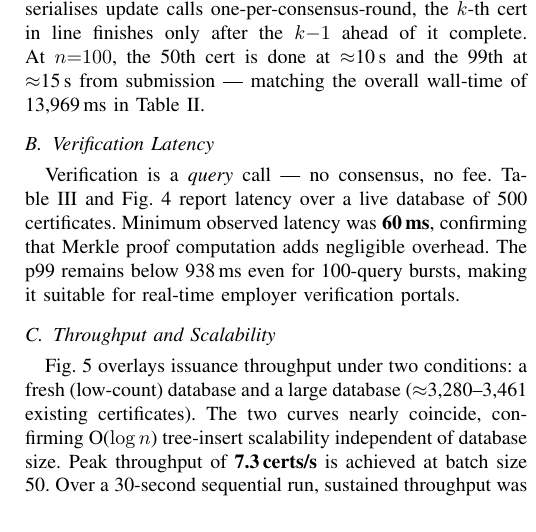
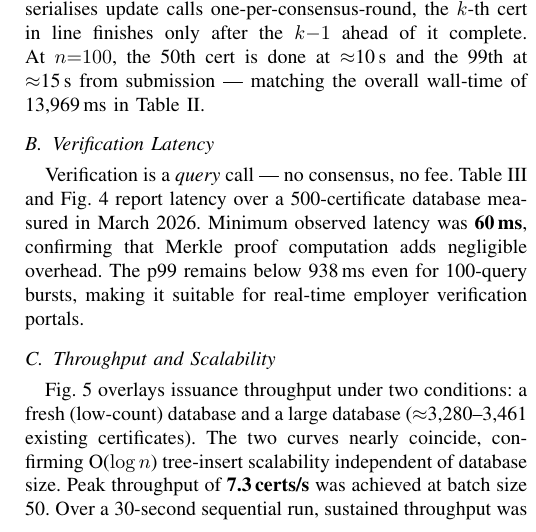
Before and after one commit to sudo-v4run/cred-verifier, a LaTeX paper (papers/Conference/research_paper.tex): part of one column of page 3 of 5, cut so that both start at the same text. Compiled offline with pdfLaTeX.

Commit message:
fix(conference): remove 'live' database claim; past-tense 'was achieved'

```diff
--- a/papers/Conference/research_paper.tex
+++ b/papers/Conference/research_paper.tex
@@ -327,7 +327,7 @@ Table~\ref{tab:issuance} reports wall time and throughput for parallel issuance
 \end{figure}
 
 \subsection{Verification Latency}
-Verification is a \textit{query} call — no consensus, no fee. Table~\ref{tab:verif} and Fig.~\ref{fig:verif_perc} report latency over a live database of 500 certificates. Minimum observed latency was \textbf{60\,ms}, confirming that Merkle proof computation adds negligible overhead. The p99 remains below 938\,ms even for 100-query bursts, making it suitable for real-time employer verification portals.
+Verification is a \textit{query} call — no consensus, no fee. Table~\ref{tab:verif} and Fig.~\ref{fig:verif_perc} report latency over a 500-certificate database measured in March 2026. Minimum observed latency was \textbf{60\,ms}, confirming that Merkle proof computation adds negligible overhead. The p99 remains below 938\,ms even for 100-query bursts, making it suitable for real-time employer verification portals.
 
 \begin{table}[t]
 \caption{Verification Latency --- ICP Mainnet, 500-cert database}
@@ -380,7 +380,7 @@ Verification is a \textit{query} call — no consensus, no fee. Table~\ref{tab:v
 \end{figure}
 
 \subsection{Throughput and Scalability}
-Fig.~\ref{fig:throughput} overlays issuance throughput under two conditions: a fresh (low-count) database and a large database ($\approx$3,280--3,461 existing certificates). The two curves nearly coincide, confirming O($\log n$) tree-insert scalability independent of database size. Peak throughput of \textbf{7.3\,certs/s} is achieved at batch size 50. Over a 30-second sequential run, sustained throughput was stable at 0.50--0.60\,certs/s with no degradation. A peak burst of 100 simultaneous certificates completed at 6.69\,certs/s with \textbf{0\% error rate}.
+Fig.~\ref{fig:throughput} overlays issuance throughput under two conditions: a fresh (low-count) database and a large database ($\approx$3,280--3,461 existing certificates). The two curves nearly coincide, confirming O($\log n$) tree-insert scalability independent of database size. Peak throughput of \textbf{7.3\,certs/s} was achieved at batch size 50. Over a 30-second sequential run, sustained throughput was stable at 0.50--0.60\,certs/s with no degradation. A peak burst of 100 simultaneous certificates completed at 6.69\,certs/s with \textbf{0\% error rate}.
 
 \begin{figure}[t]
 \centering
```
Also changed, not shown: papers/Conference/research_paper.pdf.
